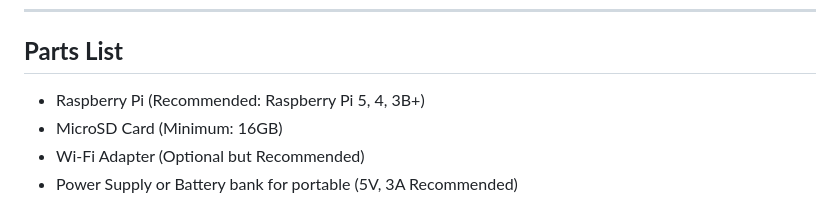
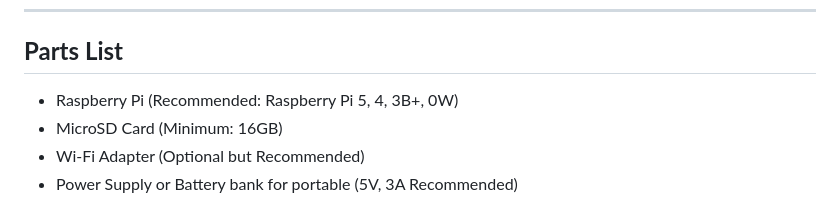
Before and after one commit to ia-usgs/Xeno, a Markdown page: README.md, the part around the change. GitHub-like rendering.

```diff
--- a/README.md
+++ b/README.md
@@ -46,7 +46,7 @@ For love and support: [Buy Me a Coffee](https://buymeacoffee.com/xenowificompani
 ---
 
 ## **Parts List**
-  - Raspberry Pi (Recommended: Raspberry Pi 5, 4, 3B+)
+  - Raspberry Pi (Recommended: Raspberry Pi 5, 4, 3B+, 0W)
   - MicroSD Card (Minimum: 16GB)
   - Wi-Fi Adapter (Optional but Recommended)
   - Power Supply or Battery bank for portable (5V, 3A Recommended)
```
